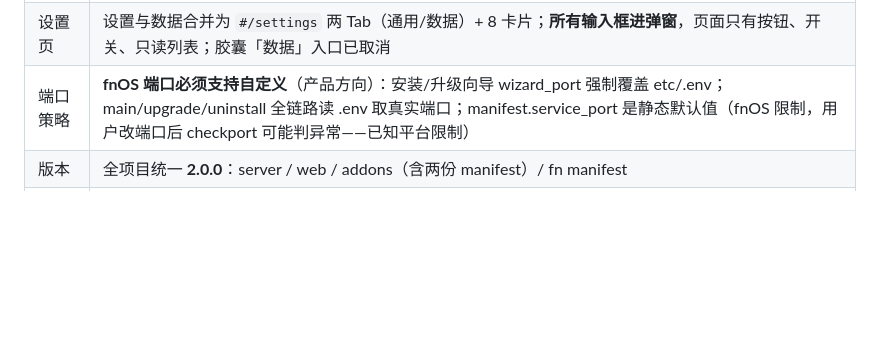
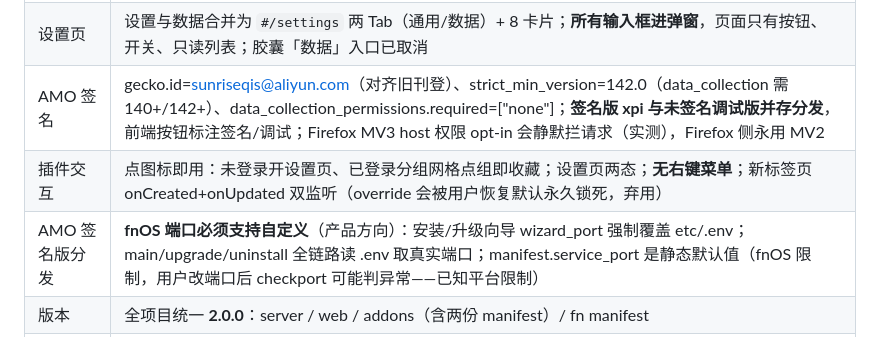
Before and after one commit to sunriseqis/suenweb, a Markdown page: docs/memory/MEMORY.md, the part around the change. Drawn GitHub-style; blank space fills up the shorter version.

```diff
--- a/docs/memory/MEMORY.md
+++ b/docs/memory/MEMORY.md
@@ -49,7 +49,9 @@
 | 链接去重 | url_normalized：协议主机小写、去默认端口、去尾斜杠、去跟踪参数（utm_*、fbclid 等）、丢 hash、query 排序；**同组重复静默合并**；**跨组重复返回 409，由前端弹窗让用户放行**（on_duplicate=allow/ignore/skip）；用户选 ignore 写入 dedupe_ignores，同一 (URL, 分组) 不再提示，可撤销 |
 | 插件交互 | **点图标即用**：未登录点图标开设置页；已登录点图标弹分组网格，点组即收藏并关闭。设置页两态（未登录=地址+密码+登录/测试；已登录=地址+登出/插件备份/插件还原+首页开关）。**没有任何右键菜单**，故无 contextMenus / notifications 权限 |
 | 设置页 | 设置与数据合并为 `#/settings` 两 Tab（通用/数据）+ 8 卡片；**所有输入框进弹窗**，页面只有按钮、开关、只读列表；胶囊「数据」入口已取消 |
-| 端口策略 | **fnOS 端口必须支持自定义**（产品方向）：安装/升级向导 wizard_port 强制覆盖 etc/.env；main/upgrade/uninstall 全链路读 .env 取真实端口；manifest.service_port 是静态默认值（fnOS 限制，用户改端口后 checkport 可能判异常——已知平台限制） |
+| AMO 签名 | gecko.id=sunriseqis@aliyun.com（对齐旧刊登）、strict_min_version=142.0（data_collection 需 140+/142+）、data_collection_permissions.required=["none"]；**签名版 xpi 与未签名调试版并存分发**，前端按钮标注签名/调试；Firefox MV3 host 权限 opt-in 会静默拦请求（实测），Firefox 侧永用 MV2 |
+| 插件交互 | 点图标即用：未登录开设置页、已登录分组网格点组即收藏；设置页两态；**无右键菜单**；新标签页 onCreated+onUpdated 双监听（override 会被用户恢复默认永久锁死，弃用） |
+| AMO 签名版分发 | **fnOS 端口必须支持自定义**（产品方向）：安装/升级向导 wizard_port 强制覆盖 etc/.env；main/upgrade/uninstall 全链路读 .env 取真实端口；manifest.service_port 是静态默认值（fnOS 限制，用户改端口后 checkport 可能判异常——已知平台限制） |
 | 版本 | 全项目统一 **2.0.0**：server / web / addons（含两份 manifest）/ fn manifest |
 | 浏览器 | Firefox 为主（**MV2 包**，host 权限写 permissions 安装即授予），Chrome/Edge 用 MV3 包；双包由 addons/scripts/pack.mjs 产出。Firefox MV3 的 host 权限是用户 opt-in，会导致「权限显示已授予但请求被拦」，故 Firefox 侧用 MV2 |
 | 外观个性化 | 背景/壁纸/字体的个性化选项仍推迟 P3；但**视觉风格本身**按上面第 3 行采用 Maximalism/Dopamine，深浅两套主题随 M2 一起交付 |
```
Also changed, not shown: docs/plan/PLAN.md (+13 -1 lines).
